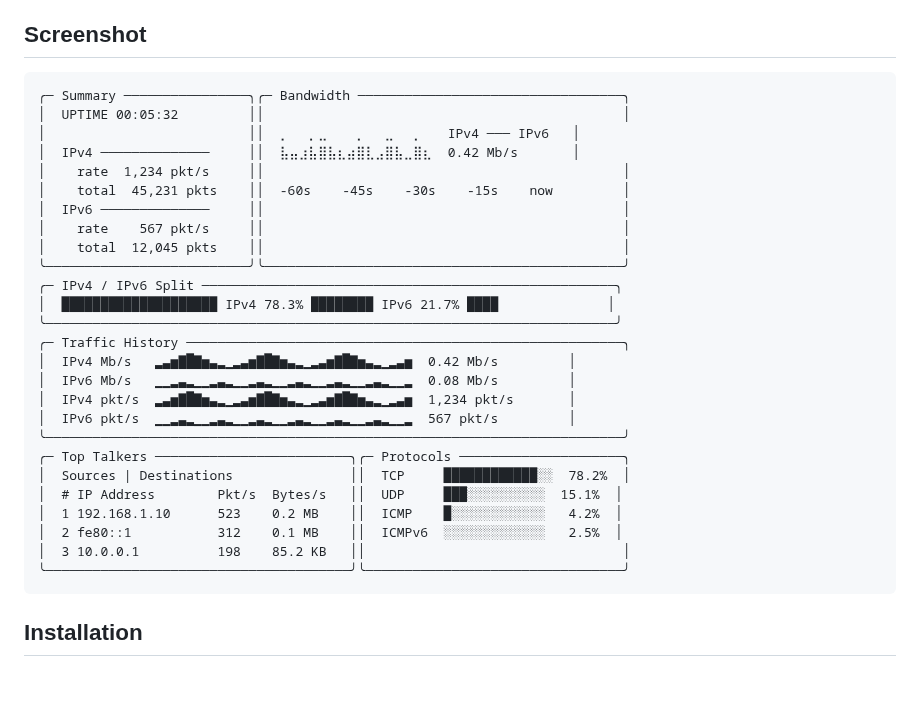
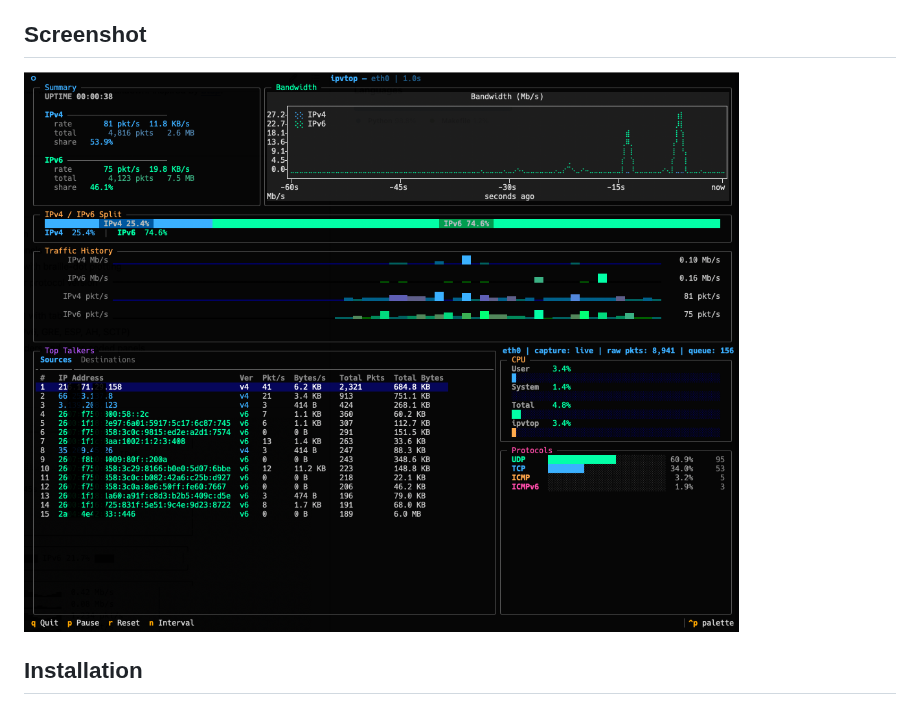
Before and after one commit to ibehren1/ipvtop, a Markdown page: README.md, the part around the change. Drawn GitHub-style; pictures changed too: images/screenshot.png (added); blank space fills up the shorter version.

Commit message:
Update README.md with screenshot image.

````diff
--- a/README.md
+++ b/README.md
@@ -21,34 +21,7 @@ Built with [Textual](https://github.com/Textualize/textual), [Plotext](https://g
 
 ## Screenshot
 
-```
-╭─ Summary ────────────────╮╭─ Bandwidth ──────────────────────────────────╮
-│  UPTIME 00:05:32         ││                                              │
-│                          ││  ⡀⠀⠀⡀⣀⠀⠀⠀⡀⠀⠀⣀⠀⠀⡀⠀  IPv4 ─── IPv6   │
-│  IPv4 ──────────────     ││  ⣧⣤⣰⣧⣿⣧⣆⣴⣿⣇⣠⣿⣧⣀⣿⣆  0.42 Mb/s       │
-│    rate  1,234 pkt/s     ││                                              │
-│    total  45,231 pkts    ││  -60s    -45s    -30s    -15s    now         │
-│  IPv6 ──────────────     ││                                              │
-│    rate    567 pkt/s     ││                                              │
-│    total  12,045 pkts    ││                                              │
-╰──────────────────────────╯╰──────────────────────────────────────────────╯
-╭─ IPv4 / IPv6 Split ─────────────────────────────────────────────────────╮
-│  ████████████████████ IPv4 78.3% ████████ IPv6 21.7% ████              │
-╰─────────────────────────────────────────────────────────────────────────╯
-╭─ Traffic History ────────────────────────────────────────────────────────╮
-│  IPv4 Mb/s   ▂▃▅▇█▇▅▃▂▁▂▃▅▇█▇▅▃▂▁▂▃▅▇█▇▅▃▂▁▂▃▅  0.42 Mb/s         │
-│  IPv6 Mb/s   ▁▁▂▃▂▁▁▂▃▂▁▁▂▃▂▁▁▂▃▂▁▁▂▃▂▁▁▂▃▂▁▁▂  0.08 Mb/s         │
-│  IPv4 pkt/s  ▂▃▅▇█▇▅▃▂▁▂▃▅▇█▇▅▃▂▁▂▃▅▇█▇▅▃▂▁▂▃▅  1,234 pkt/s       │
-│  IPv6 pkt/s  ▁▁▂▃▂▁▁▂▃▂▁▁▂▃▂▁▁▂▃▂▁▁▂▃▂▁▁▂▃▂▁▁▂  567 pkt/s         │
-╰──────────────────────────────────────────────────────────────────────────╯
-╭─ Top Talkers ─────────────────────────╮╭─ Protocols ─────────────────────╮
-│  Sources | Destinations               ││  TCP     ████████████░░  78.2%  │
-│  # IP Address        Pkt/s  Bytes/s   ││  UDP     ███░░░░░░░░░░  15.1%  │
-│  1 192.168.1.10      523    0.2 MB    ││  ICMP    █░░░░░░░░░░░░   4.2%  │
-│  2 fe80::1           312    0.1 MB    ││  ICMPv6  ░░░░░░░░░░░░░   2.5%  │
-│  3 10.0.0.1          198    85.2 KB   ││                                 │
-╰───────────────────────────────────────╯╰─────────────────────────────────╯
-```
+![screenshot](images/screenshot.png)
 
 ## Installation
 
````
